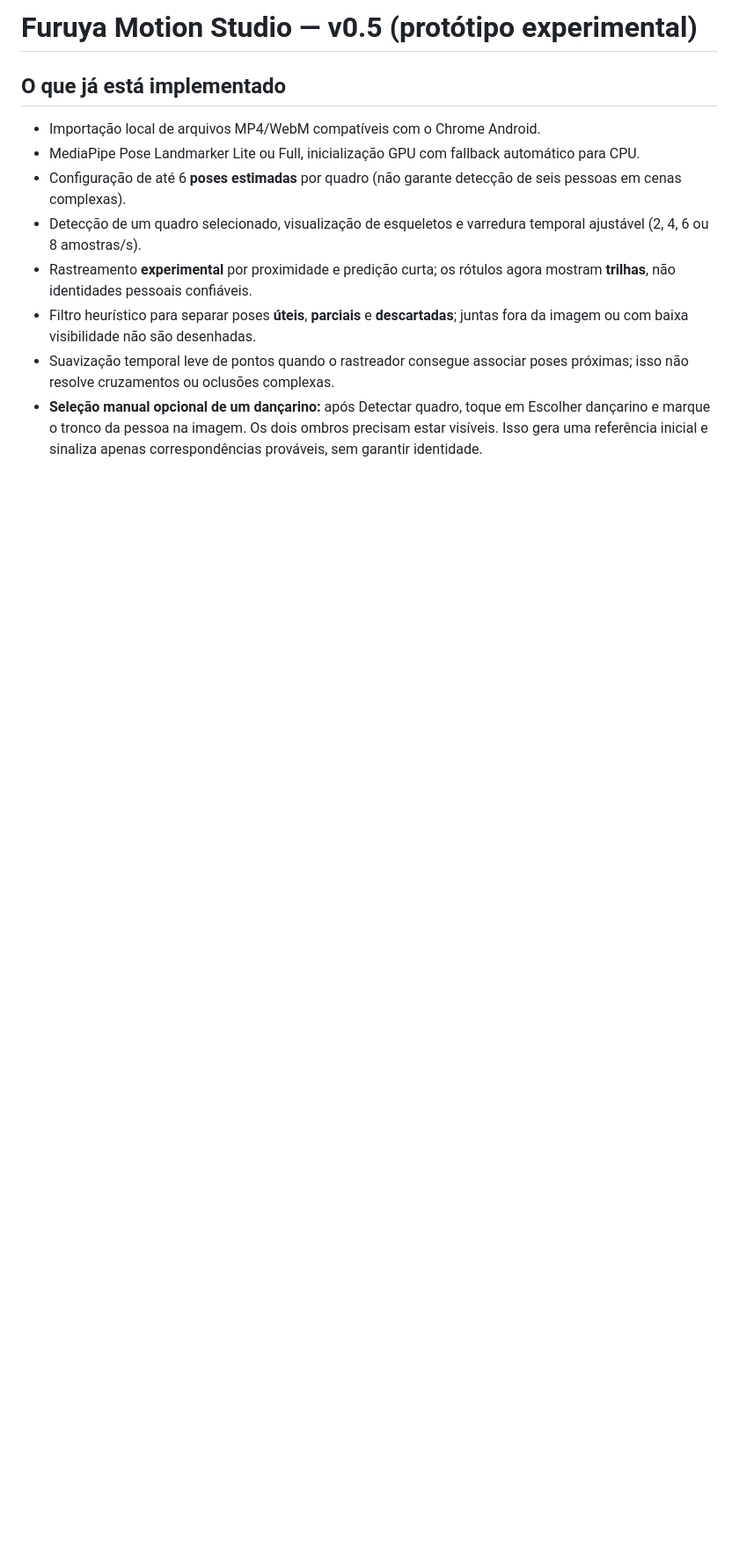
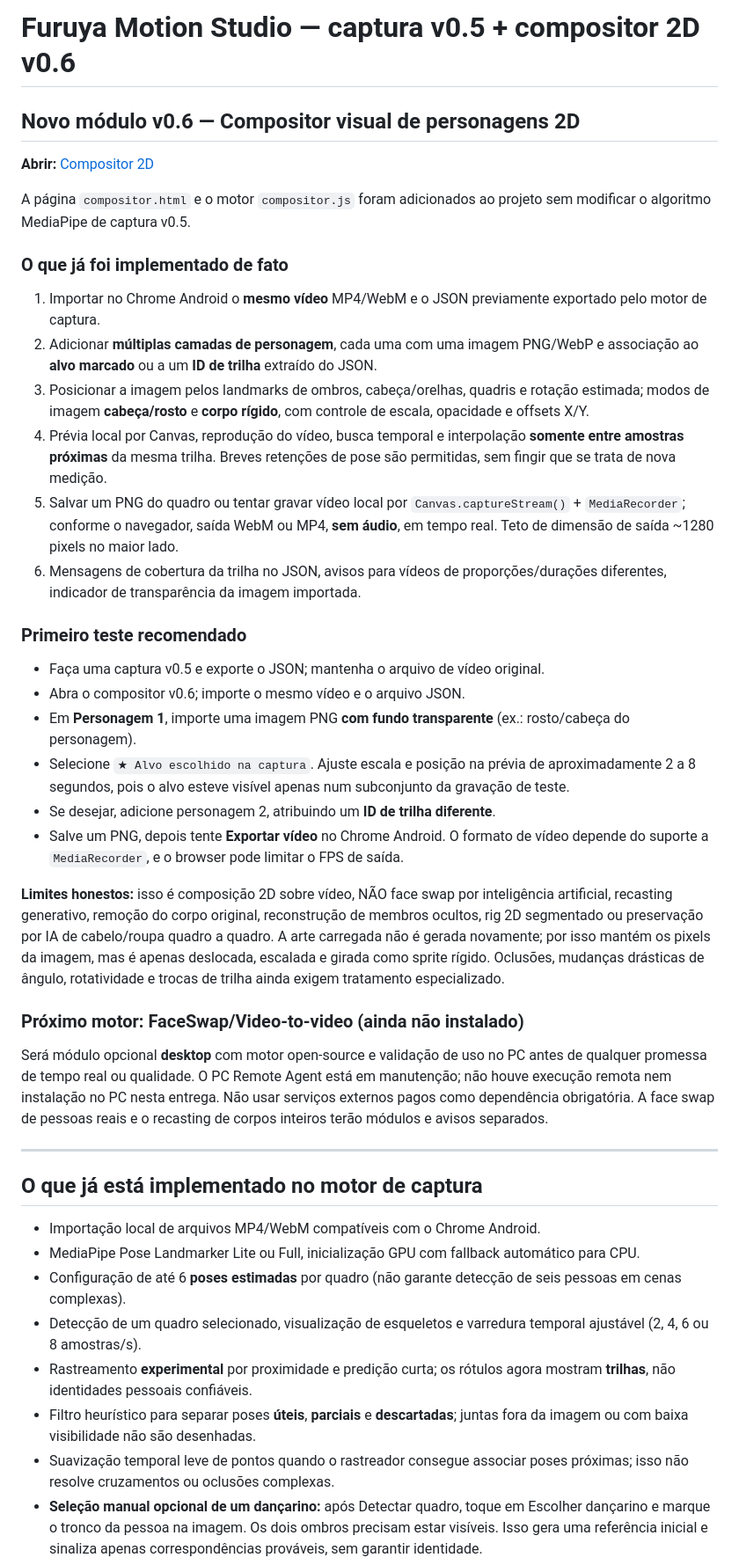
Before and after one commit to Furuya29/furuya-motion-studio, a Markdown page: README.md, the part around the change. Shown at 88% size. GitHub-like rendering; blank space fills up the shorter version.

Commit message:
docs: document functional v0.6 compositor, local export and explicit AI face swap scope

```diff
--- a/README.md
+++ b/README.md
@@ -1,6 +1,38 @@
-# Furuya Motion Studio — v0.5 (protótipo experimental)
+# Furuya Motion Studio — captura v0.5 + compositor 2D v0.6
 
-## O que já está implementado
+## Novo módulo v0.6 — Compositor visual de personagens 2D
+
+**Abrir:** [Compositor 2D](https://furuya29.github.io/furuya-motion-studio/compositor.html?v=0.6)
+
+A página `compositor.html` e o motor `compositor.js` foram adicionados ao projeto sem modificar o algoritmo MediaPipe de captura v0.5.
+
+### O que já foi implementado de fato
+
+1. Importar no Chrome Android o **mesmo vídeo** MP4/WebM e o JSON previamente exportado pelo motor de captura.
+2. Adicionar **múltiplas camadas de personagem**, cada uma com uma imagem PNG/WebP e associação ao **alvo marcado** ou a um **ID de trilha** extraído do JSON.
+3. Posicionar a imagem pelos landmarks de ombros, cabeça/orelhas, quadris e rotação estimada; modos de imagem **cabeça/rosto** e **corpo rígido**, com controle de escala, opacidade e offsets X/Y.
+4. Prévia local por Canvas, reprodução do vídeo, busca temporal e interpolação **somente entre amostras próximas** da mesma trilha. Breves retenções de pose são permitidas, sem fingir que se trata de nova medição.
+5. Salvar um PNG do quadro ou tentar gravar vídeo local por `Canvas.captureStream()` + `MediaRecorder`; conforme o navegador, saída WebM ou MP4, **sem áudio**, em tempo real. Teto de dimensão de saída ~1280 pixels no maior lado.
+6. Mensagens de cobertura da trilha no JSON, avisos para vídeos de proporções/durações diferentes, indicador de transparência da imagem importada.
+
+### Primeiro teste recomendado
+
+- Faça uma captura v0.5 e exporte o JSON; mantenha o arquivo de vídeo original.
+- Abra o compositor v0.6; importe o mesmo vídeo e o arquivo JSON.
+- Em **Personagem 1**, importe uma imagem PNG **com fundo transparente** (ex.: rosto/cabeça do personagem).
+- Selecione `★ Alvo escolhido na captura`. Ajuste escala e posição na prévia de aproximadamente 2 a 8 segundos, pois o alvo esteve visível apenas num subconjunto da gravação de teste.
+- Se desejar, adicione personagem 2, atribuindo um **ID de trilha diferente**.
+- Salve um PNG, depois tente **Exportar vídeo** no Chrome Android. O formato de vídeo depende do suporte a `MediaRecorder`, e o browser pode limitar o FPS de saída.
+
+**Limites honestos:** isso é composição 2D sobre vídeo, NÃO face swap por inteligência artificial, recasting generativo, remoção do corpo original, reconstrução de membros ocultos, rig 2D segmentado ou preservação por IA de cabelo/roupa quadro a quadro. A arte carregada não é gerada novamente; por isso mantém os pixels da imagem, mas é apenas deslocada, escalada e girada como sprite rígido. Oclusões, mudanças drásticas de ângulo, rotatividade e trocas de trilha ainda exigem tratamento especializado.
+
+### Próximo motor: FaceSwap/Video-to-video (ainda não instalado)
+
+Será módulo opcional **desktop** com motor open-source e validação de uso no PC antes de qualquer promessa de tempo real ou qualidade. O PC Remote Agent está em manutenção; não houve execução remota nem instalação no PC nesta entrega. Não usar serviços externos pagos como dependência obrigatória. A face swap de pessoas reais e o recasting de corpos inteiros terão módulos e avisos separados.
+
+---
+
+## O que já está implementado no motor de captura
 
 - Importação local de arquivos MP4/WebM compatíveis com o Chrome Android.
 - MediaPipe Pose Landmarker Lite ou Full, inicialização GPU com fallback automático para CPU.
```
